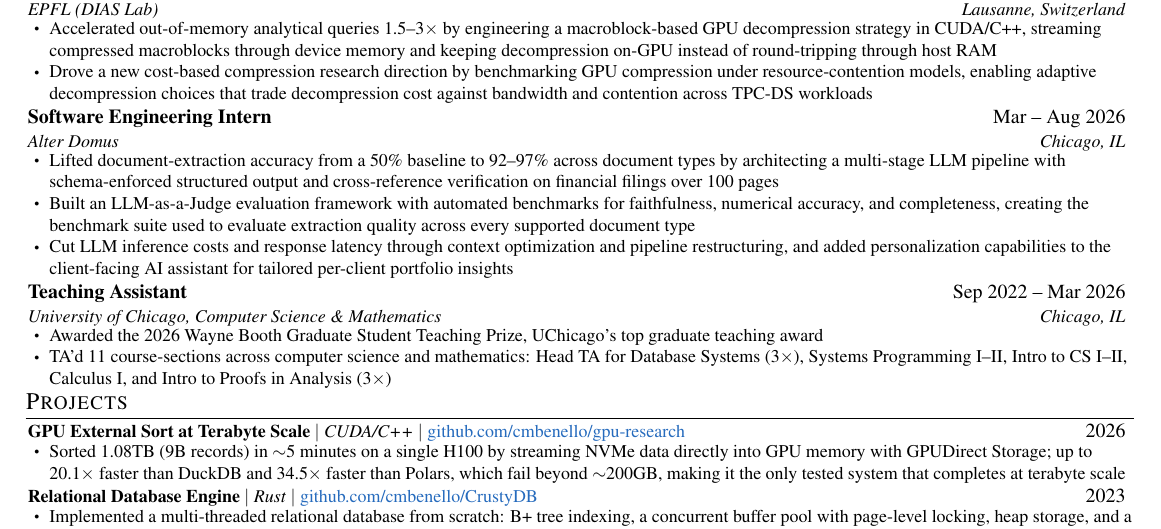
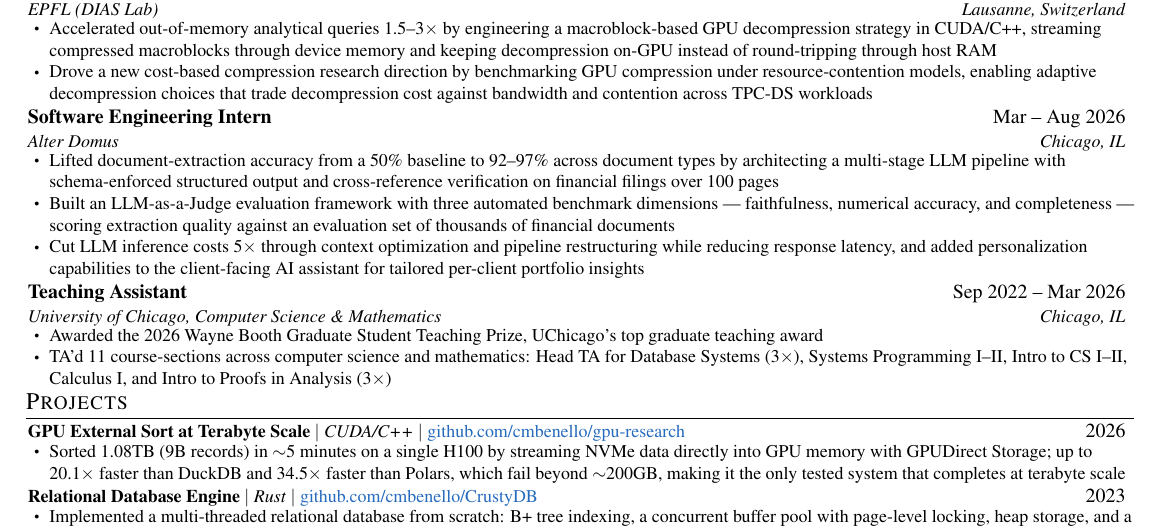
Before and after one commit to cmbenello/cmbenello.github.io, a LaTeX CV (Charles Benello Resume/Charles_Benello_Resume_Google.tex): part of the page, cut so that both start at the same text. Compiled offline with pdfLaTeX.

Commit message:
Alter Domus bullets: real metrics (5x cost, thousands-doc eval set)
🤖 Generated with [Claude Code](https://claude.com/claude-code)

```diff
--- a/Charles Benello Resume/Charles_Benello_Resume_Google.tex
+++ b/Charles Benello Resume/Charles_Benello_Resume_Google.tex
@@ -145,8 +145,8 @@
       {Alter Domus}{Chicago, IL}
       \resumeItemListStart
         \resumeItem{Lifted document-extraction accuracy from a 50\% baseline to 92--97\% across document types by architecting a multi-stage LLM pipeline with schema-enforced structured output and cross-reference verification on financial filings over 100 pages}
-        \resumeItem{Built an LLM-as-a-Judge evaluation framework with automated benchmarks for faithfulness, numerical accuracy, and completeness, creating the benchmark suite used to evaluate extraction quality across every supported document type}
-        \resumeItem{Cut LLM inference costs and response latency through context optimization and pipeline restructuring, and added personalization capabilities to the client-facing AI assistant for tailored per-client portfolio insights}
+        \resumeItem{Built an LLM-as-a-Judge evaluation framework with three automated benchmark dimensions --- faithfulness, numerical accuracy, and completeness --- scoring extraction quality against an evaluation set of thousands of financial documents}
+        \resumeItem{Cut LLM inference costs 5$\times$ through context optimization and pipeline restructuring while reducing response latency, and added personalization capabilities to the client-facing AI assistant for tailored per-client portfolio insights}
       \resumeItemListEnd
 
     \resumeSubheading
```
Also changed, not shown: Charles_Benello_Resume.tex (+2 -2 lines), Charles Benello Resume/Charles_Benello_Resume_Google.pdf, Charles_Benello_Resume.pdf.
